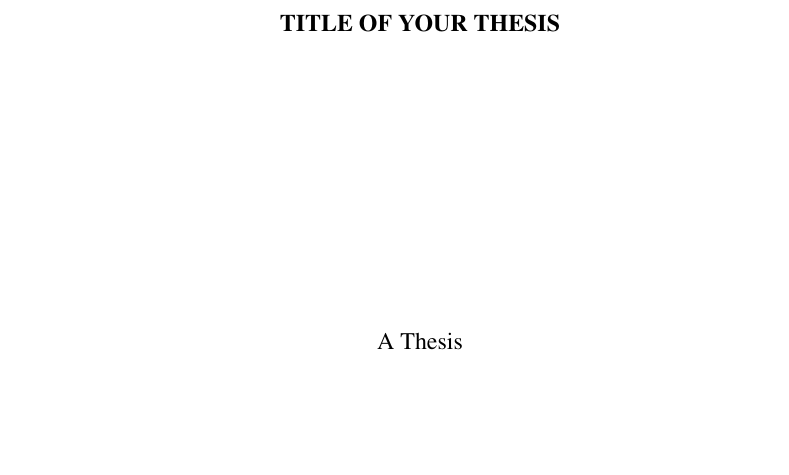
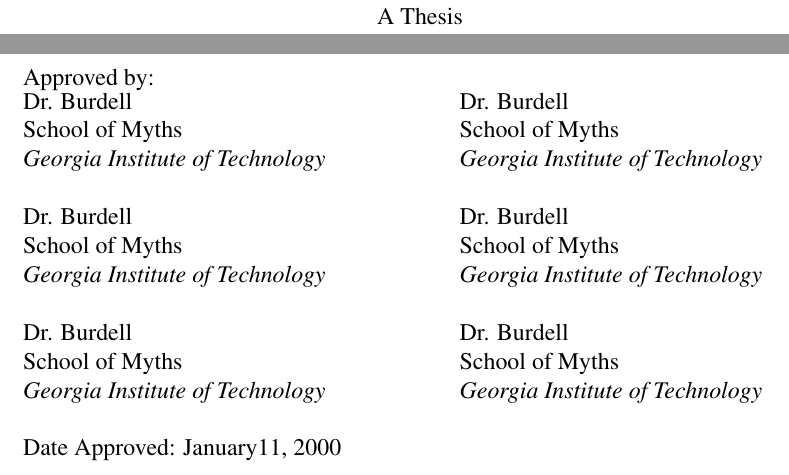
Before and after one commit to manoj-c/GATechThesis, a LaTeX thesis (thesis.tex, which reads approvalPage.tex): part of page 1 of 11 before the commit and two parts of pages 1 and 2 of 12 after it, the two joined at a grey line, cut at the place of the change, the shorter picture padded with empty space. Compiled offline with pdfLaTeX.

Commit message:
Work on approval page, plus a few tweaks to thesis.tex regarding page numbering.

```diff
--- a/approvalPage.tex
+++ b/approvalPage.tex
@@ -1,4 +1,29 @@
-%% Define your thesis title and your committee members. If you have less than 6, simple delete/comment the unused
-% lines
+%% Define your committee members. If you have less than 6, simple delete/comment the unused lines
 
-\newcommand{\thesisTitle}{TITLE OF YOUR THESIS}  % needs to be all uppercase
+\newcommand{\committeeMemberOne}{Dr. Burdell}
+\newcommand{\committeeMemberOneDepartment}{School of Myths}
+\newcommand{\committeeMemberOneAffiliation}{Georgia Institute of Technology}
+
+\newcommand{\committeeMemberTwo}{Dr. Burdell}
+\newcommand{\committeeMemberTwoDepartment}{School of Myths}
+\newcommand{\committeeMemberTwoAffiliation}{Georgia Institute of Technology}
+
+\newcommand{\committeeMemberThree}{Dr. Burdell}
+\newcommand{\committeeMemberThreeDepartment}{School of Myths}
+\newcommand{\committeeMemberThreeAffiliation}{Georgia Institute of Technology}
+
+\newcommand{\committeeMemberFour}{Dr. Burdell}
+\newcommand{\committeeMemberFourDepartment}{School of Myths}
+\newcommand{\committeeMemberFourAffiliation}{Georgia Institute of Technology}
+
+\newcommand{\committeeMemberFive}{Dr. Burdell}
+\newcommand{\committeeMemberFiveDepartment}{School of Myths}
+\newcommand{\committeeMemberFiveAffiliation}{Georgia Institute of Technology}
+
+\newcommand{\committeeMemberSix}{Dr. Burdell}
+\newcommand{\committeeMemberSixDepartment}{School of Myths}
+\newcommand{\committeeMemberSixAffiliation}{Georgia Institute of Technology}
+
+\newcommand{\approvalDay}{11}
+\newcommand{\approvalMonth}{January}
+\newcommand{\approvalYear}{2000}
@@ -11,2 +30,50 @@
 
 %%%%%%%%%%%%%%%%%%%%%%%%%%%%%%%%%%%%%%%%%%%%%%%%%%%%%%%%%
+
+
+\begin{titlepage}
+\begin{singlespacing}
+\begin{center}
+
+\textbf{\thesisTitle}\\
+\vspace{10\baselineskip}
+
+\end{center}
+
+Approved by:
+
+\begin{minipage}[b]{0.5\textwidth}
+
+\committeeMemberOne\\
+\committeeMemberOneDepartment\\
+\textit{\committeeMemberOneAffiliation}\\
+
+\committeeMemberOne\\
+\committeeMemberOneDepartment\\
+\textit{\committeeMemberOneAffiliation}\\
+
+\committeeMemberOne\\
+\committeeMemberOneDepartment\\
+\textit{\committeeMemberOneAffiliation}\\
+
+\end{minipage}
+\begin{minipage}[b]{0.5\textwidth}
+
+\committeeMemberOne\\
+\committeeMemberOneDepartment\\
+\textit{\committeeMemberOneAffiliation}\\
+
+\committeeMemberOne\\
+\committeeMemberOneDepartment\\
+\textit{\committeeMemberOneAffiliation}\\
+
+\committeeMemberOne\\
+\committeeMemberOneDepartment\\
+\textit{\committeeMemberOneAffiliation}\\
+
+\end{minipage}
+
+Date Approved: \approvalMonth \approvalDay, \approvalYear
+
+\end{singlespacing}
+\end{titlepage}
--- a/thesis.tex
+++ b/thesis.tex
@@ -5,7 +5,7 @@
 \documentclass[12pt]{report}   %12 point font for Times New Roman
 \usepackage{graphicx}
 \usepackage[letterpaper, left=1.5in, right=1in, top=1in, bottom=1in]{geometry}
-\usepackage{setspace}
+\usepackage{setspace}  %use this package to set linespacing as desired
 \usepackage{times}  %set Times New Roman as the font
 
 % Start of Document
```
Also changed, not shown: titlePage.tex (line endings or trailing spaces), approvalPage.tex (6 more changed lines), thesis.tex (16 more changed lines).
